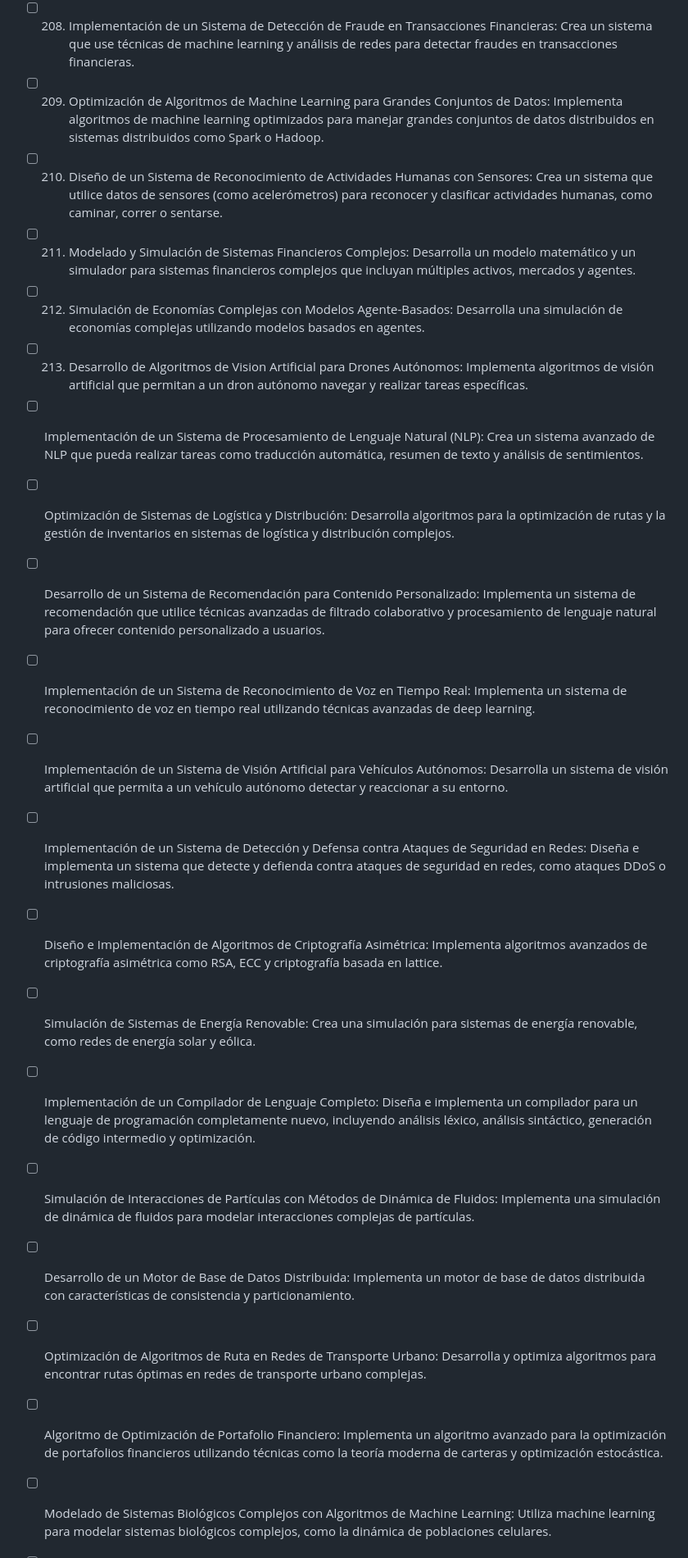
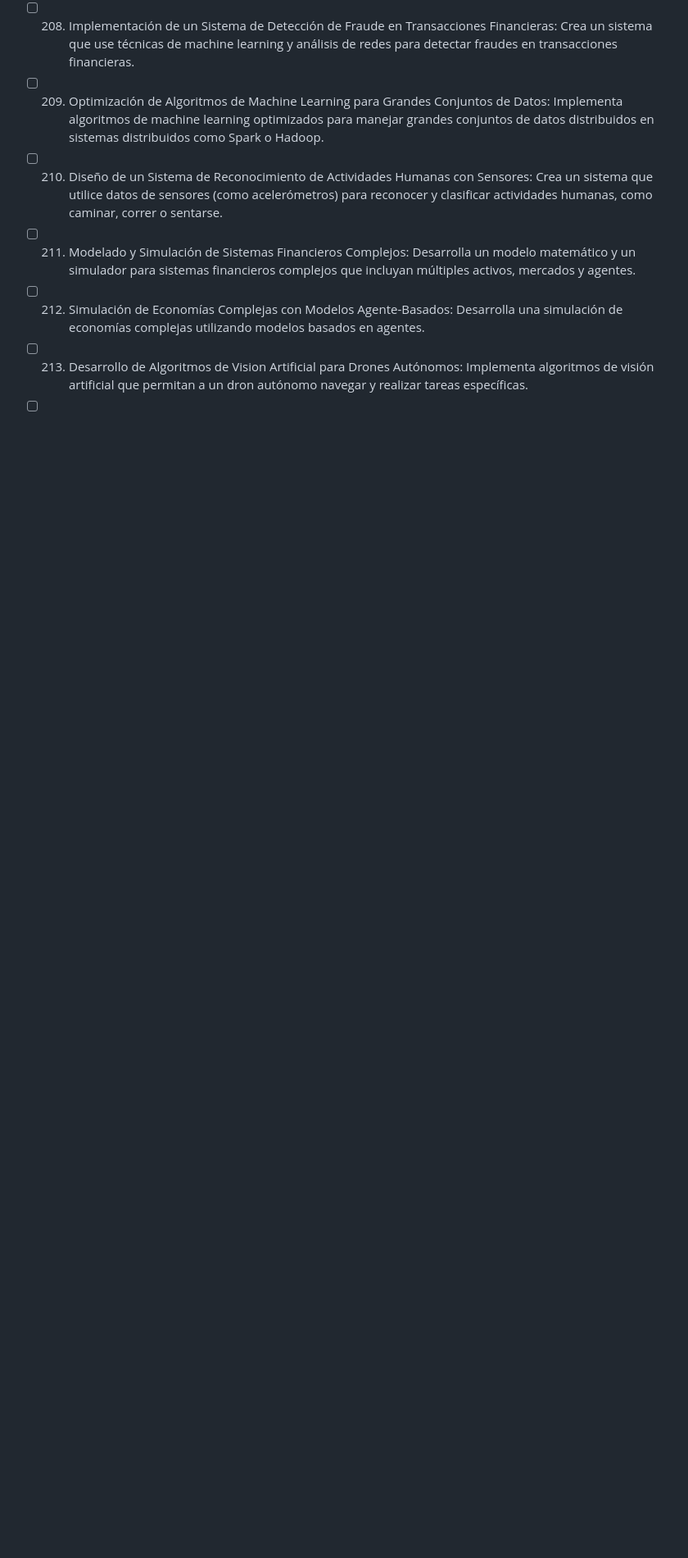
Before and after one commit to Artur0HM90/100DayOfCode, a Markdown page: README.md, the part around one of its changes. Shown at 82% size. GitHub-like rendering; blank space fills up the shorter version.

```diff
--- a/README.md
+++ b/README.md
@@ -222,32 +222,3 @@
 - [ ] 211. Modelado y Simulación de Sistemas Financieros Complejos: Desarrolla un modelo matemático y un simulador para sistemas financieros complejos que incluyan múltiples activos, mercados y agentes.
 - [ ] 212. Simulación de Economías Complejas con Modelos Agente-Basados: Desarrolla una simulación de economías complejas utilizando modelos basados en agentes.
 - [ ] 213. Desarrollo de Algoritmos de Vision Artificial para Drones Autónomos: Implementa algoritmos de visión artificial que permitan a un dron autónomo navegar y realizar tareas específicas.
-
-- [ ] Implementación de un Sistema de Procesamiento de Lenguaje Natural (NLP): Crea un sistema avanzado de NLP que pueda realizar tareas como traducción automática, resumen de texto y análisis de sentimientos.
-
-- [ ] Optimización de Sistemas de Logística y Distribución: Desarrolla algoritmos para la optimización de rutas y la gestión de inventarios en sistemas de logística y distribución complejos.
-
-- [ ] Desarrollo de un Sistema de Recomendación para Contenido Personalizado: Implementa un sistema de recomendación que utilice técnicas avanzadas de filtrado colaborativo y procesamiento de lenguaje natural para ofrecer contenido personalizado a usuarios.
-
-- [ ] Implementación de un Sistema de Reconocimiento de Voz en Tiempo Real: Implementa un sistema de reconocimiento de voz en tiempo real utilizando técnicas avanzadas de deep learning.
-
-- [ ] Implementación de un Sistema de Visión Artificial para Vehículos Autónomos: Desarrolla un sistema de visión artificial que permita a un vehículo autónomo detectar y reaccionar a su entorno.
-
-- [ ] Implementación de un Sistema de Detección y Defensa contra Ataques de Seguridad en Redes: Diseña e implementa un sistema que detecte y defienda contra ataques de seguridad en redes, como ataques DDoS o intrusiones maliciosas.
-
-- [ ] Diseño e Implementación de Algoritmos de Criptografía Asimétrica: Implementa algoritmos avanzados de criptografía asimétrica como RSA, ECC y criptografía basada en lattice.
-
-- [ ] Simulación de Sistemas de Energía Renovable: Crea una simulación para sistemas de energía renovable, como redes de energía solar y eólica.
-
-- [ ] Implementación de un Compilador de Lenguaje Completo: Diseña e implementa un compilador para un lenguaje de programación completamente nuevo, incluyendo análisis léxico, análisis sintáctico, generación de código intermedio y optimización.
-
-- [ ] Simulación de Interacciones de Partículas con Métodos de Dinámica de Fluidos: Implementa una simulación de dinámica de fluidos para modelar interacciones complejas de partículas.
-
-- [ ] Desarrollo de un Motor de Base de Datos Distribuida: Implementa un motor de base de datos distribuida con características de consistencia y particionamiento.
-
-- [ ] Optimización de Algoritmos de Ruta en Redes de Transporte Urbano: Desarrolla y optimiza algoritmos para encontrar rutas óptimas en redes de transporte urbano complejas.
-
-- [ ] Algoritmo de Optimización de Portafolio Financiero: Implementa un algoritmo avanzado para la optimización de portafolios financieros utilizando técnicas como la teoría moderna de carteras y optimización estocástica.
-
-- [ ] Modelado de Sistemas Biológicos Complejos con Algoritmos de Machine Learning: Utiliza machine learning para modelar sistemas biológicos complejos, como la dinámica de poblaciones celulares.
-
```
Also changed, not shown: other parts of README.md (+62 -96 lines).
